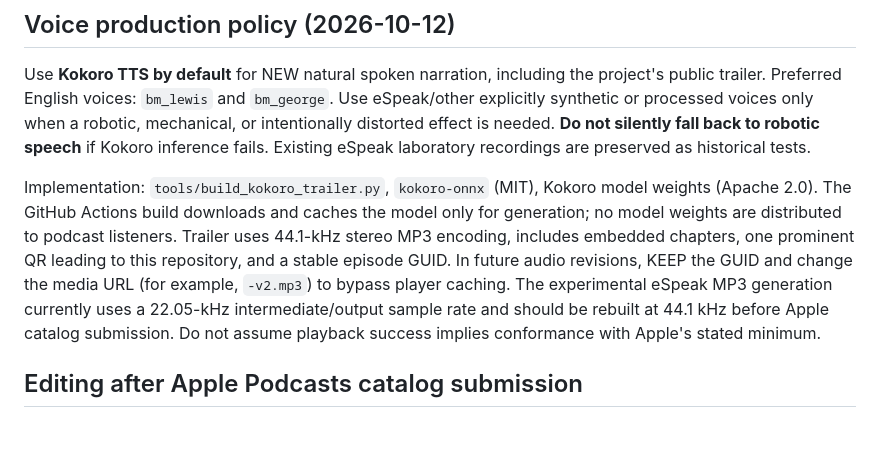
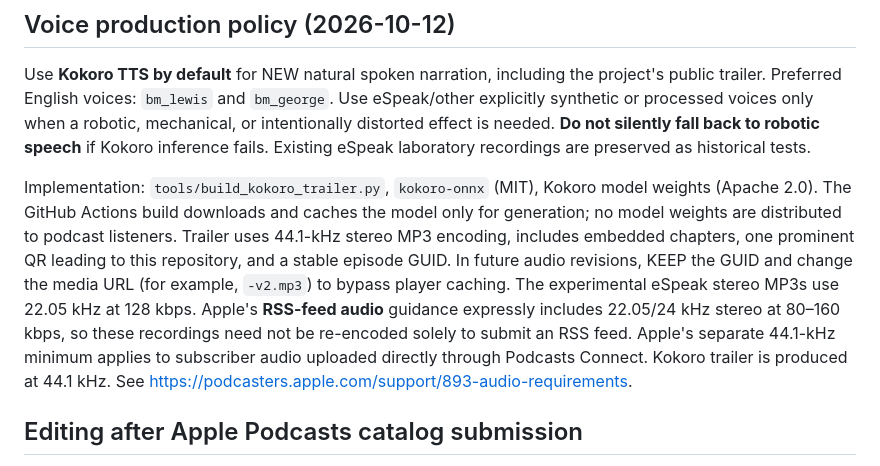
Before and after one commit to udeudeude/Play-by-Ear-GameCast, a Markdown page: README.md, the part around the change. Drawn GitHub-style; blank space fills up the shorter version.

Commit message:
Correct Apple RSS audio compatibility: 22.05 kHz stereo MP3 is supported

```diff
--- a/README.md
+++ b/README.md
@@ -49,7 +49,7 @@ Official Apple Podcasts episode/time links can be acquired on iOS 18 from Now Pl
 
 Use **Kokoro TTS by default** for NEW natural spoken narration, including the project's public trailer. Preferred English voices: `bm_lewis` and `bm_george`. Use eSpeak/other explicitly synthetic or processed voices only when a robotic, mechanical, or intentionally distorted effect is needed. **Do not silently fall back to robotic speech** if Kokoro inference fails. Existing eSpeak laboratory recordings are preserved as historical tests.
 
-Implementation: `tools/build_kokoro_trailer.py`, `kokoro-onnx` (MIT), Kokoro model weights (Apache 2.0). The GitHub Actions build downloads and caches the model only for generation; no model weights are distributed to podcast listeners. Trailer uses 44.1-kHz stereo MP3 encoding, includes embedded chapters, one prominent QR leading to this repository, and a stable episode GUID. In future audio revisions, KEEP the GUID and change the media URL (for example, `-v2.mp3`) to bypass player caching. The experimental eSpeak MP3 generation currently uses a 22.05-kHz intermediate/output sample rate and should be rebuilt at 44.1 kHz before Apple catalog submission. Do not assume playback success implies conformance with Apple's stated minimum.
+Implementation: `tools/build_kokoro_trailer.py`, `kokoro-onnx` (MIT), Kokoro model weights (Apache 2.0). The GitHub Actions build downloads and caches the model only for generation; no model weights are distributed to podcast listeners. Trailer uses 44.1-kHz stereo MP3 encoding, includes embedded chapters, one prominent QR leading to this repository, and a stable episode GUID. In future audio revisions, KEEP the GUID and change the media URL (for example, `-v2.mp3`) to bypass player caching. The experimental eSpeak stereo MP3s use 22.05 kHz at 128 kbps. Apple's **RSS-feed audio** guidance expressly includes 22.05/24 kHz stereo at 80–160 kbps, so these recordings need not be re-encoded solely to submit an RSS feed. Apple's separate 44.1-kHz minimum applies to subscriber audio uploaded directly through Podcasts Connect. Kokoro trailer is produced at 44.1 kHz. See https://podcasters.apple.com/support/893-audio-requirements.
 
 ## Editing after Apple Podcasts catalog submission
 
```
